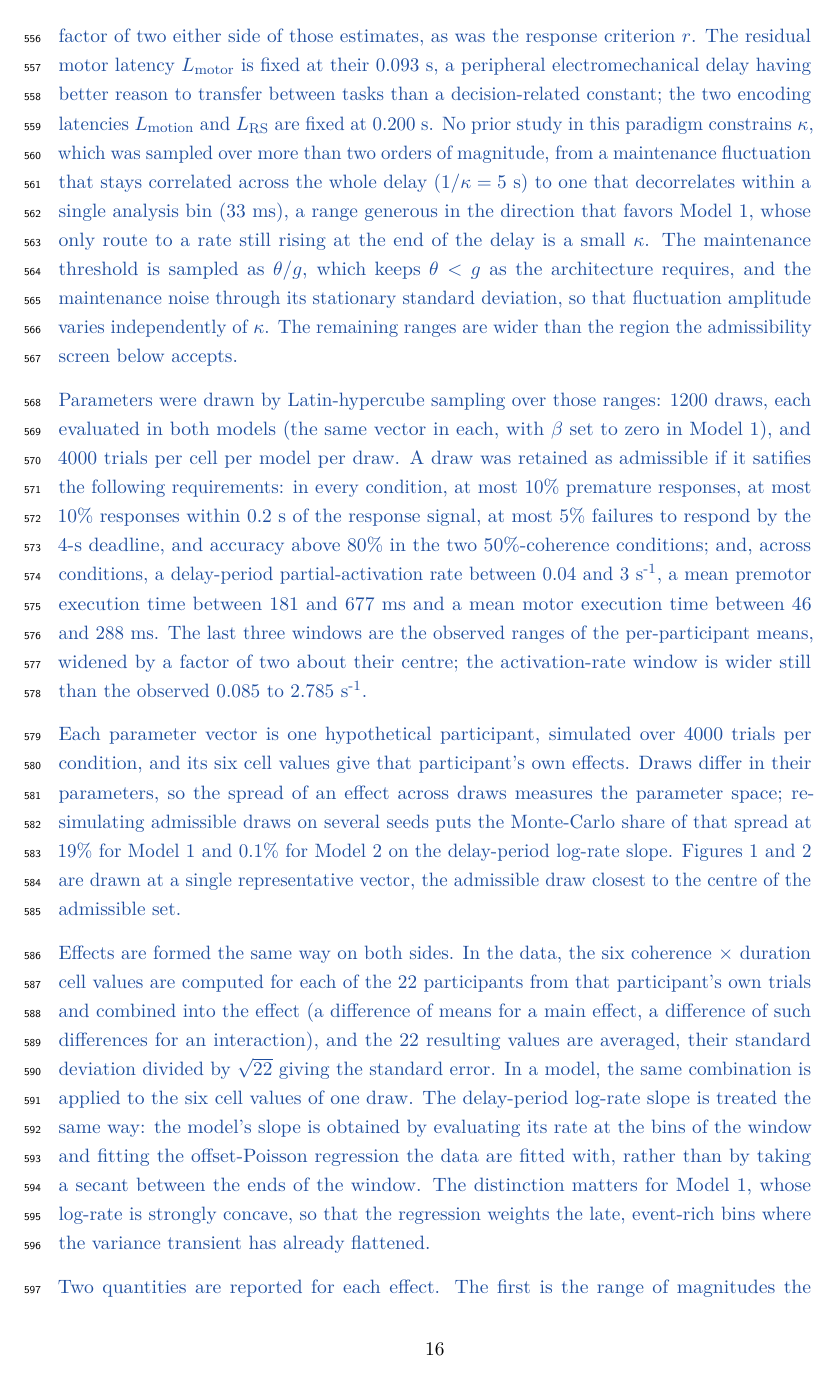
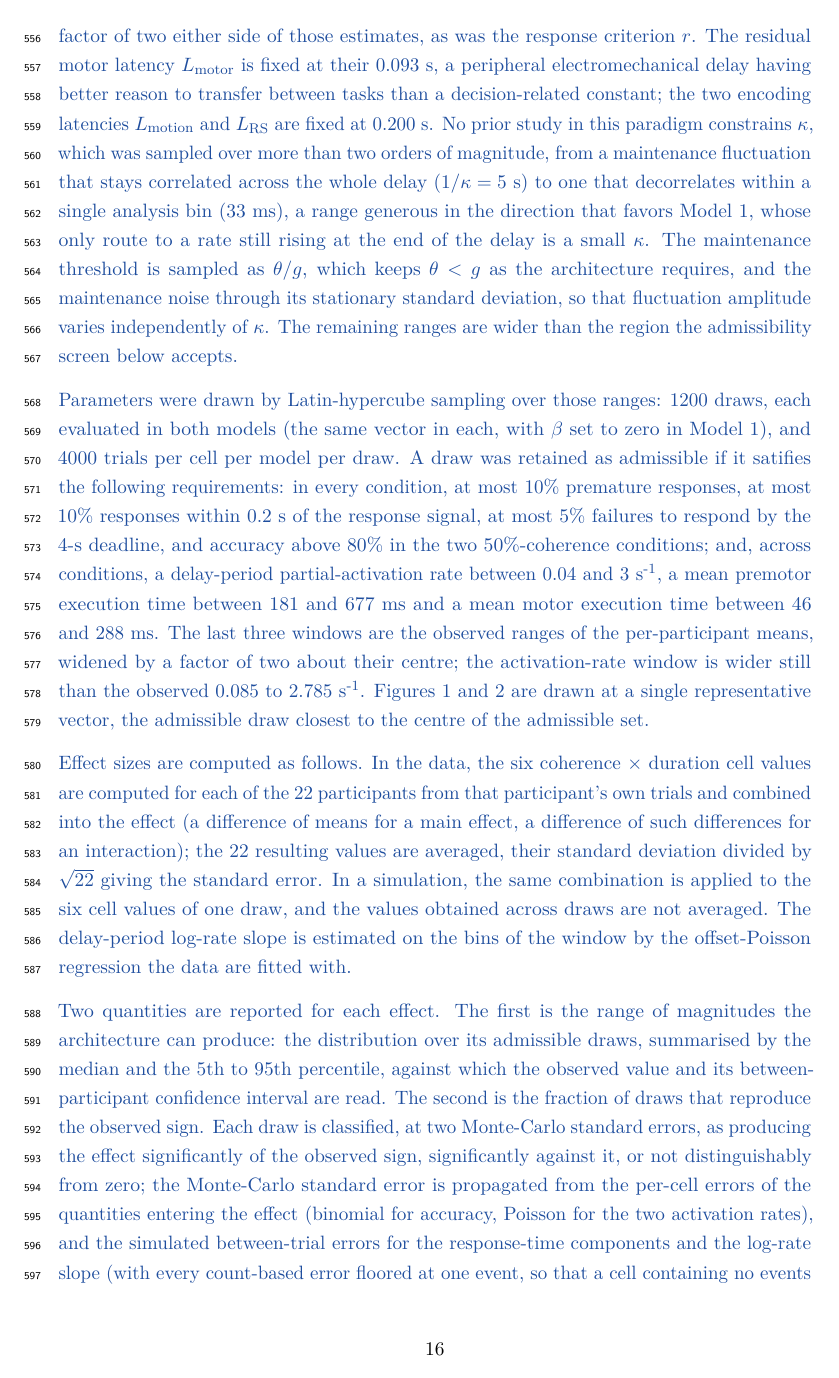
Before and after one commit to thibault-gajdos/delay, a LaTeX document (manuscript/latex/delay.tex): page 16 of 54. Compiled offline with pdfLaTeX.

Commit message:
Author's edit: drop the Monte-Carlo share paragraph, restore the effect-size rewrite
The paragraph identifying a parameter vector with a hypothetical participant is gone, with
the Monte-Carlo share of the spread that sat inside it. Both facts it carried were already
stated elsewhere: the draws and their trial count in the sampling paragraph before it, and
the per-draw combination in the paragraph after. The representative-vector sentence stays,
as its own paragraph.

The effect-size paragraph is restored to the author's version, the one lost earlier in the
session: "Effect sizes are computed as follows", without the secant clause and without the
"treated the same way" that hid the aggregation asymmetry.

Committed straight away, per the protocol adopted after that loss: the author's
uncommitted work goes into git before anything else touches the file.

Co-Authored-By: Claude Opus 5 <noreply@anthropic.com>
Claude-Session: https://claude.ai/code/session_01Le4sDd4SvX8EGzq2iKyRoL

```diff
--- a/manuscript/latex/delay.tex
+++ b/manuscript/latex/delay.tex
@@ -375,11 +375,9 @@ dy\left(t\right)=\lambda \left[y\left({t}_{\mathrm{RS}}\right)+{s}_{resp}q(t)-y(
 
 
 \new{Parameters were drawn by Latin-hypercube sampling over those ranges: 1200 draws, each evaluated in both models (the same vector in each, with $\beta$ set to zero in Model 1), and 4000 trials per cell per model per draw. A draw was retained as admissible if it satifies the following requirements: in every condition, at most 10\% premature responses, at most 10\% responses within 0.2 s of the response signal, at most 5\% failures to respond by the 4-s deadline, and accuracy above 80\% in the two 50\%-coherence conditions; and, across conditions, a delay-period partial-activation rate between 0.04 and 3 s\textsuperscript{-1}, a mean premotor execution time between 181 and 677 ms and a mean motor execution time between 46 and 288 ms. The last three windows are the observed ranges of the per-participant means, widened by a factor of two about their centre; the activation-rate window is wider still than the observed 0.085 to 2.785 s\textsuperscript{-1}.}
+\new{Figures~\ref{fig:dynamics} and~\ref{fig:design} are drawn at a single representative vector, the admissible draw closest to the centre of the admissible set.}
 
-\new{Each parameter vector is one hypothetical participant, simulated over 4000 trials per condition, and its six cell values give that participant's own effects. Draws differ in their parameters, so the spread of an effect across draws measures the parameter space; re-simulating admissible draws on several seeds puts the Monte-Carlo share of that spread at 19\% for Model 1 and 0.1\% for Model 2 on the delay-period log-rate slope. Figures~\ref{fig:dynamics} and~\ref{fig:design} are drawn at a single representative vector, the admissible draw closest to the centre of the admissible set.}
-
-\new{Effects are formed the same way on both sides. In the data, the six coherence $\times$ duration cell values are computed for each of the 22 participants from that participant's own trials and combined into the effect (a difference of means for a main effect, a difference of such differences for an interaction), and the 22 resulting values are averaged, their standard deviation divided by $\sqrt{22}$ giving the standard error. In a model, the same combination is applied to the six cell values of one draw. The delay-period log-rate slope is treated the same way: the model's slope is obtained by evaluating its rate at the bins of the window and fitting the offset-Poisson regression the data are fitted with, rather than by taking a secant between the ends of the window. The distinction matters for Model 1, whose log-rate is strongly concave, so that the regression weights the late, event-rich bins where the variance transient has already flattened.}
-
+\new{Effect sizes are computed as follows. In the data, the six coherence $\times$ duration cell values are computed for each of the 22 participants from that participant's own trials and combined into the effect (a difference of means for a main effect, a difference of such differences for an interaction); the 22 resulting values are averaged, their standard deviation divided by $\sqrt{22}$ giving the standard error. In a simulation, the same combination is applied to the six cell values of one draw, and the values obtained across draws are not averaged. The delay-period log-rate slope is estimated on the bins of the window by the offset-Poisson regression the data are fitted with.}
 
 \new{Two quantities are reported for each effect. The first is the range of magnitudes the architecture can produce: the distribution over its admissible draws, summarised by the median and the 5th to 95th percentile, against which the observed value and its between-participant confidence interval are read. The second is the fraction of draws that reproduce the observed sign. Each draw is classified, at two Monte-Carlo standard errors, as producing the effect significantly of the observed sign, significantly against it, or not distinguishably from zero; the Monte-Carlo standard error is propagated from the per-cell errors of the quantities entering the effect (binomial for accuracy, Poisson for the two activation rates), and the simulated between-trial errors for the response-time components and the log-rate slope (with every count-based error floored at one event, so that a cell containing no events is not credited with zero uncertainty). The third class is the set of draws at which the model makes no directional claim; on one effect it holds the majority.}
 
```
